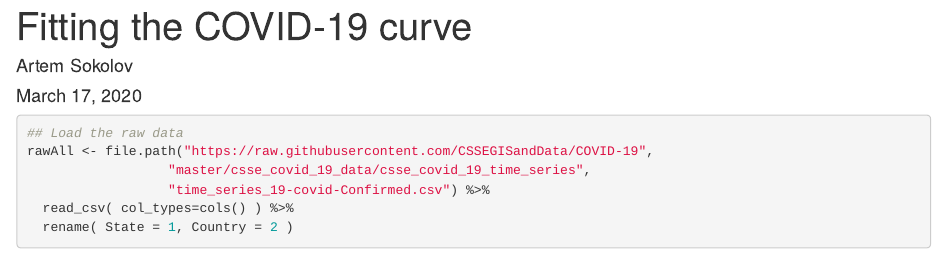
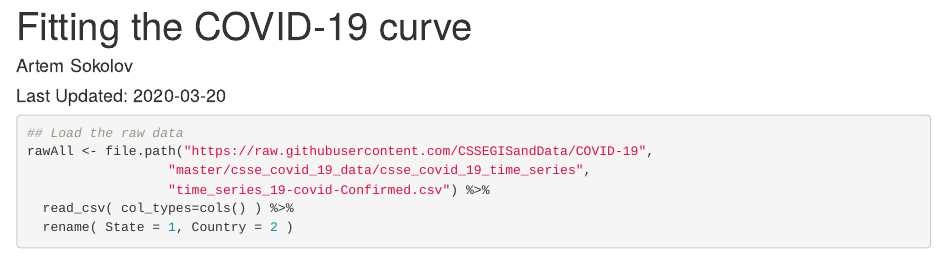
Before and after one commit to ArtemSokolov/covidcurve, an R Markdown document (curve.Rmd): the page in a window 1100 px wide, from its top. Rendered offline with R 4.5, knitr and Pandoc, with nearby package versions; some code elsewhere in the file could not run offline.

Commit message:
Dynamic date

```diff
--- a/curve.Rmd
+++ b/curve.Rmd
@@ -1,7 +1,7 @@
 ---
 title: "Fitting the COVID-19 curve"
 author: "Artem Sokolov"
-date: "March 17, 2020"
+date: "Last Updated: `r Sys.Date()`"
 output: html_document
 ---
 
```
